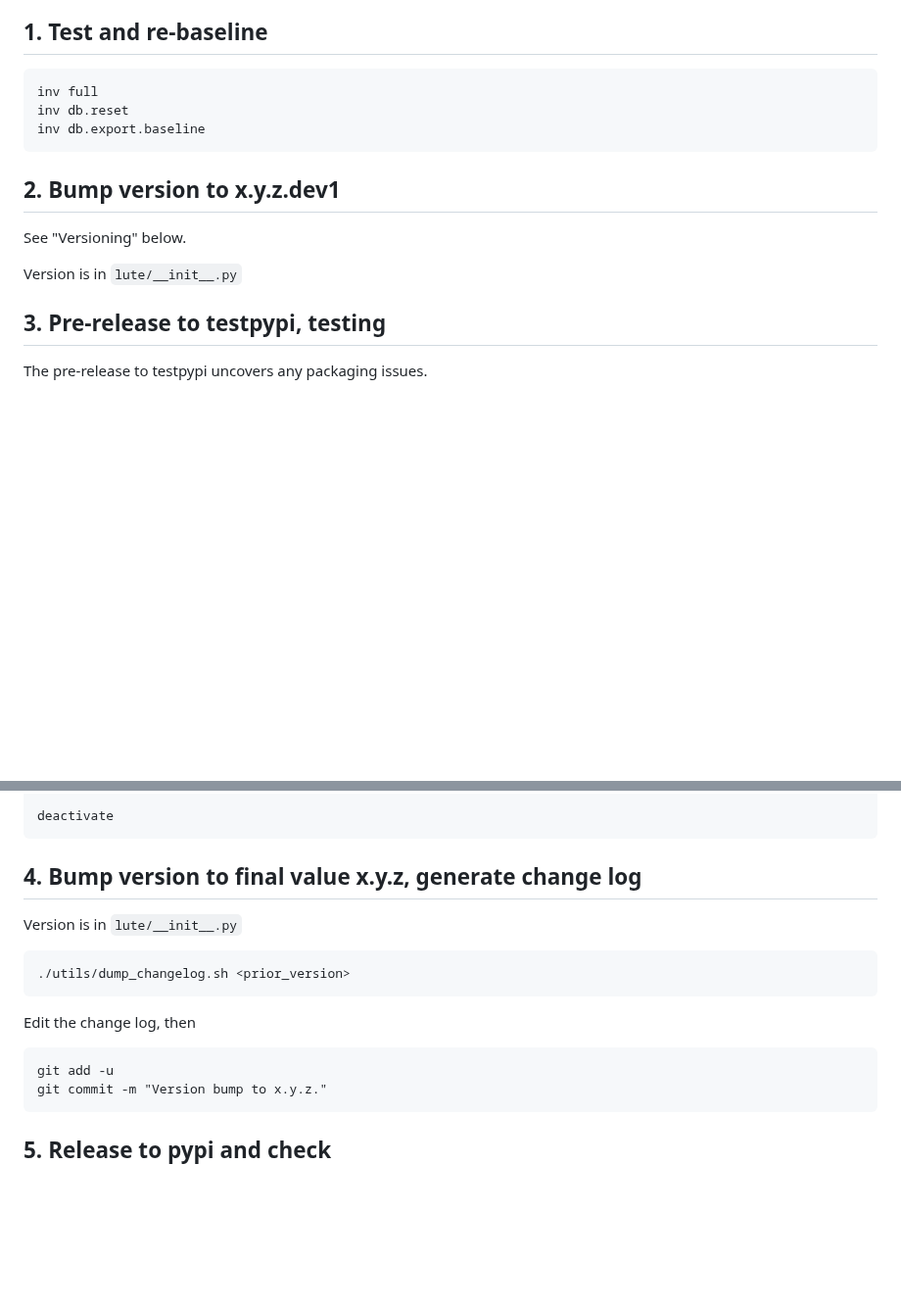
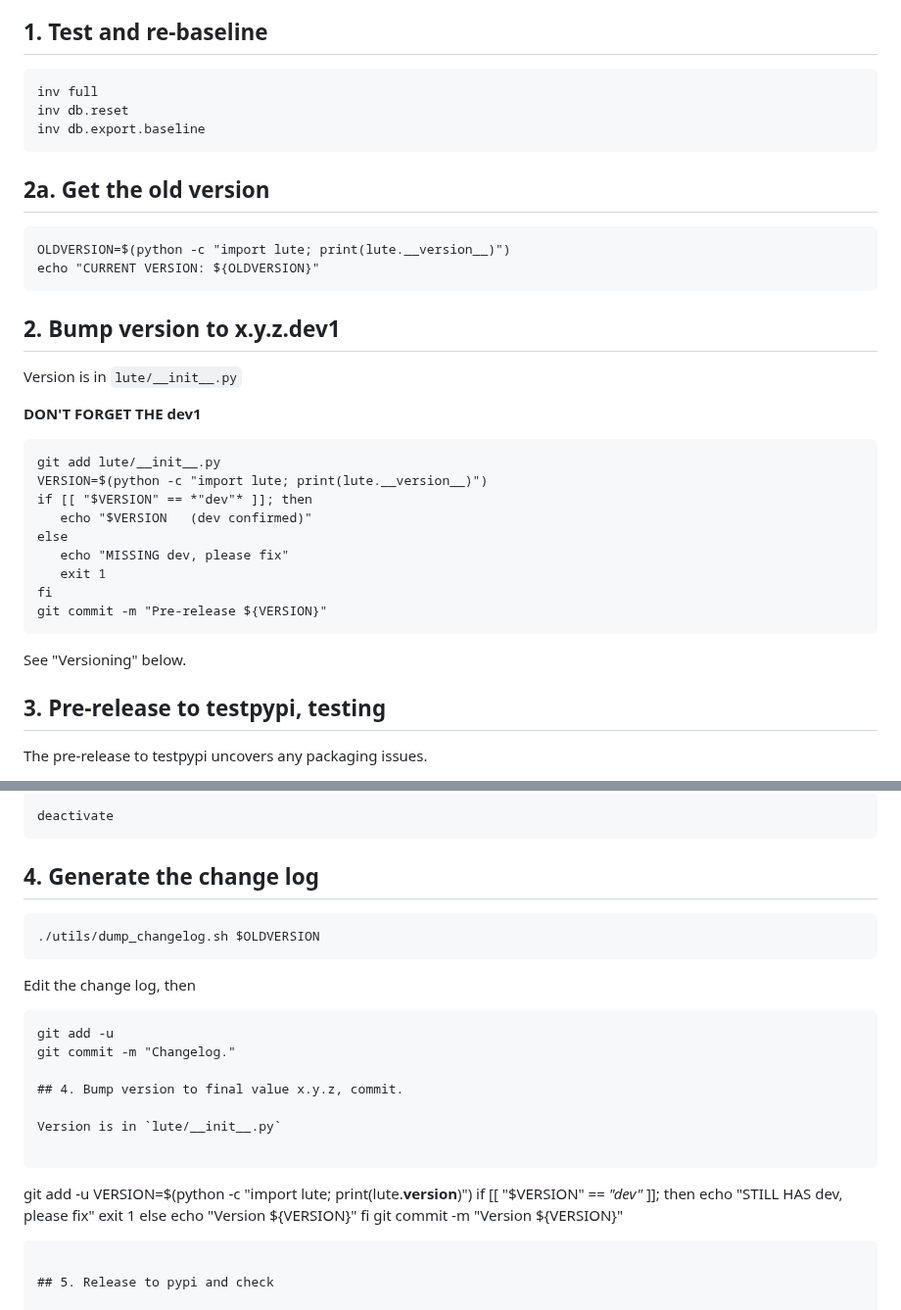
Before and after one commit to LuteOrg/lute-v3, a Markdown page: docs/releases.md, 2 parts joined by grey strips. Shown at 98% size. GitHub-like rendering; blank space fills up the shorter version.

Commit message:
Release docs.

````diff
--- a/docs/releases.md
+++ b/docs/releases.md
@@ -13,11 +13,32 @@ inv db.reset
 inv db.export.baseline
 ```
 
+## 2a.  Get the old version
+
+```
+OLDVERSION=$(python -c "import lute; print(lute.__version__)")
+echo "CURRENT VERSION: ${OLDVERSION}"
+```
+
 ## 2. Bump version to x.y.z.dev1
 
+Version is in `lute/__init__.py`
+
+**DON'T FORGET THE dev1**
+
+```
+git add lute/__init__.py
+VERSION=$(python -c "import lute; print(lute.__version__)")
+if [[ "$VERSION" == *"dev"* ]]; then
+   echo "$VERSION   (dev confirmed)"
+else
+   echo "MISSING dev, please fix"
+   exit 1
+fi
+git commit -m "Pre-release ${VERSION}"
+```
+
 See "Versioning" below.
-
-Version is in `lute/__init__.py`
 
 ## 3. Pre-release to testpypi, testing
 
@@ -49,19 +70,32 @@ python -m lute.main
 deactivate
 ```
 
-## 4. Bump version to final value x.y.z, generate change log
-
-Version is in `lute/__init__.py`
+## 4. Generate the change log
 
 ```
-./utils/dump_changelog.sh <prior_version>
+./utils/dump_changelog.sh $OLDVERSION
 ```
 
 Edit the change log, then
 
 ```
 git add -u
-git commit -m "Version bump to x.y.z."
+git commit -m "Changelog."
+
+## 4. Bump version to final value x.y.z, commit.
+
+Version is in `lute/__init__.py`
+
+```
+git add -u
+VERSION=$(python -c "import lute; print(lute.__version__)")
+if [[ "$VERSION" == *"dev"* ]]; then
+   echo "STILL HAS dev, please fix"
+   exit 1
+else
+   echo "Version ${VERSION}"
+fi
+git commit -m "Version ${VERSION}"
 ```
 
 ## 5. Release to pypi and check
````
